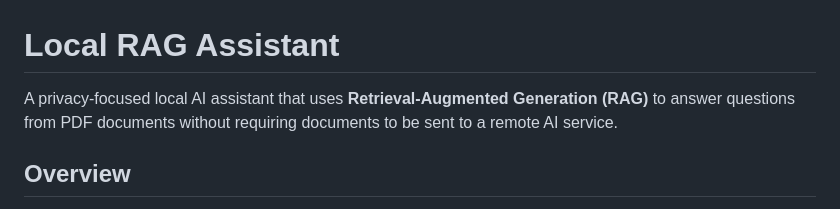
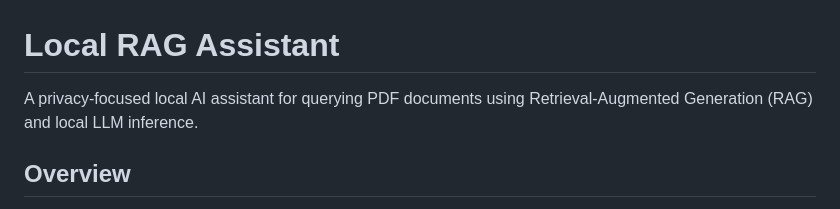
Before and after one commit to emiruner1/Local-RAG-Assistant, a Markdown page: README.md, the part around the change. GitHub-like rendering.

```diff
--- a/README.md
+++ b/README.md
@@ -1,6 +1,6 @@
 # Local RAG Assistant
 
-A privacy-focused local AI assistant that uses **Retrieval-Augmented Generation (RAG)** to answer questions from PDF documents without requiring documents to be sent to a remote AI service.
+A privacy-focused local AI assistant for querying PDF documents using Retrieval-Augmented Generation (RAG) and local LLM inference.
 
 ## Overview
 
```
